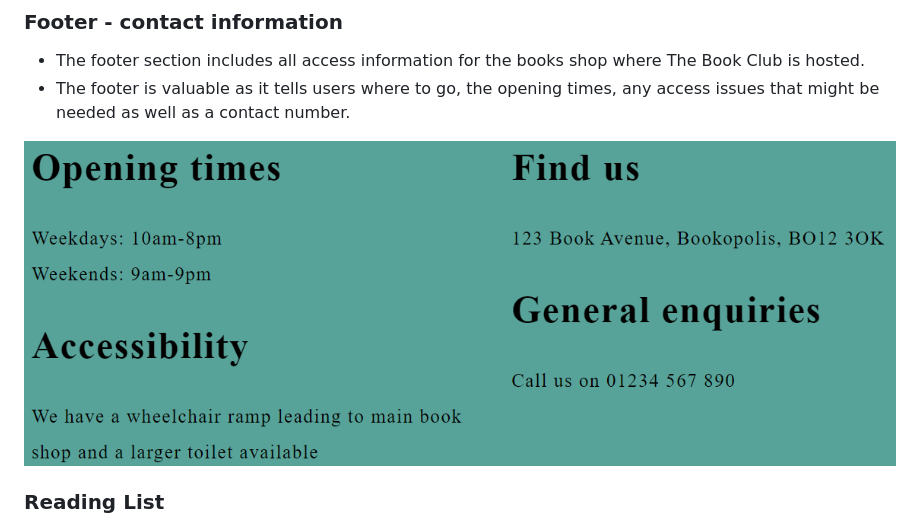
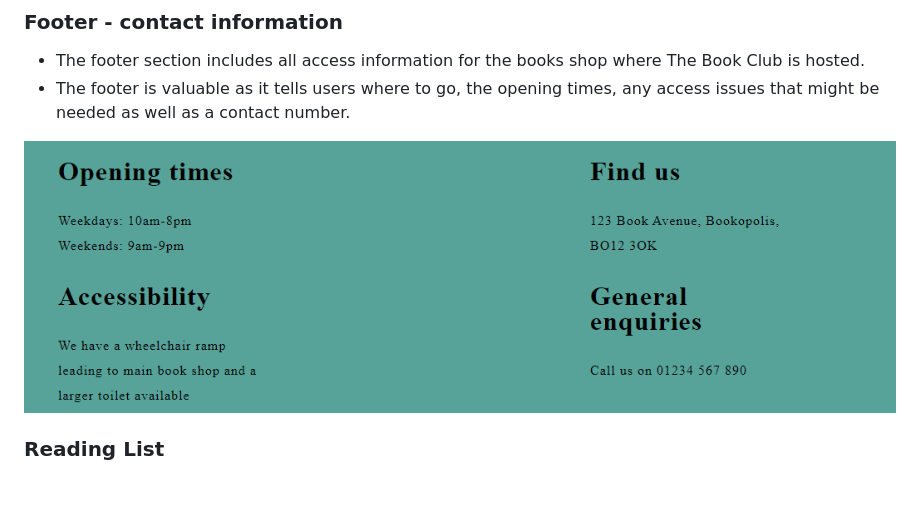
Before and after one commit to DanParkinson/Project-1-Book-Club, a Markdown page: README.md, the part around the change. GitHub-like rendering; pictures changed too: footer.png (added), image-6.png (deleted); blank space fills up the shorter version.

```diff
--- a/README.md
+++ b/README.md
@@ -48,7 +48,7 @@ The webiste has information for users including: book club meeting times, the op
  - The footer section includes all access information for the books shop where The Book Club is hosted.
  - The footer is valuable as it tells users where to go, the opening times, any access issues that might be needed as well as a contact number.
 
-![alt text](image-6.png)
+![alt text](footer.png)
 
 ### Reading List
 
```
